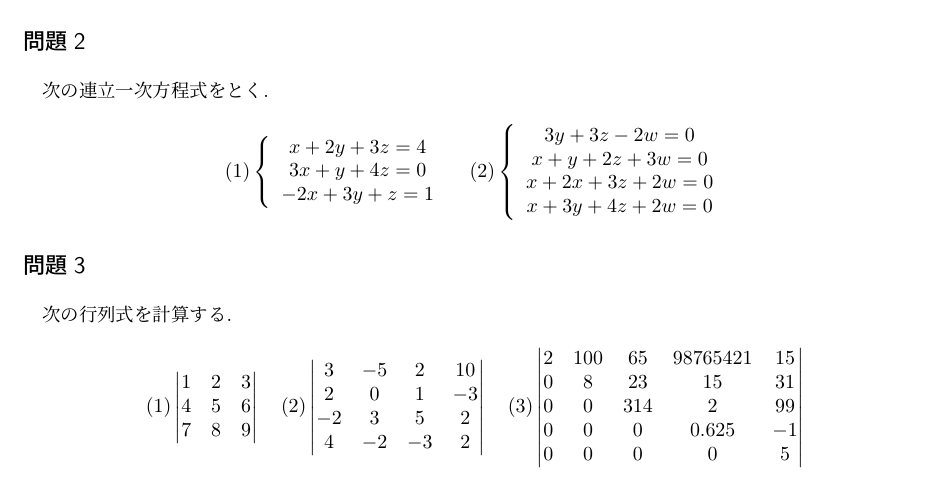
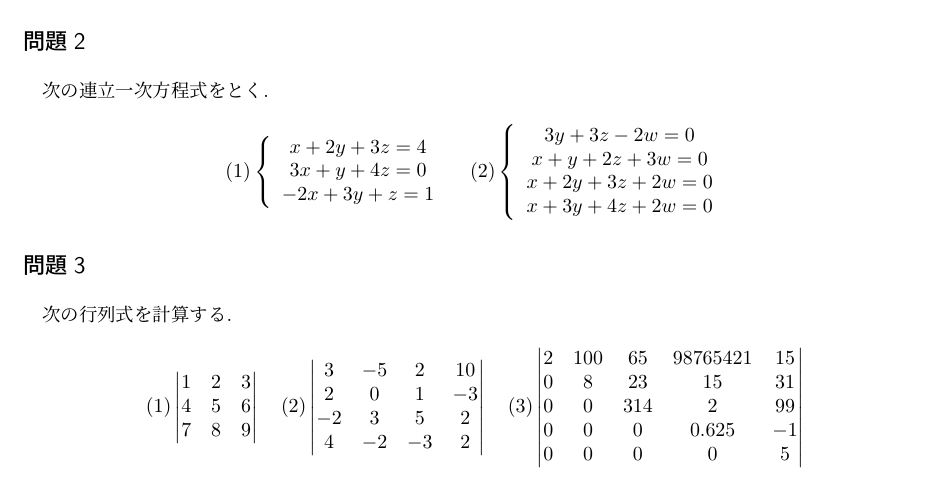
Before and after one commit to Quu23/doc_maths, a LaTeX document (LA_zemi/LA1_Review.tex): part of the page, cut so that both start at the same text. Compiled offline with pLaTeX and dvipdfmx.

Commit message:
できた

```diff
--- a/LA_zemi/LA1_Review.tex
+++ b/LA_zemi/LA1_Review.tex
@@ -23,7 +23,7 @@
             (2)\left\{\begin{array}{c}
                 3y+3z-2w=0\\
                 x+y+2z+3w=0\\
-                x+2x+3z+2w=0\\
+                x+2y+3z+2w=0\\
                 x+3y+4z+2w=0
             \end{array}\right.
         \end{equation*}
```
Also changed, not shown: LA_zemi/out/LA1_Review.pdf.
